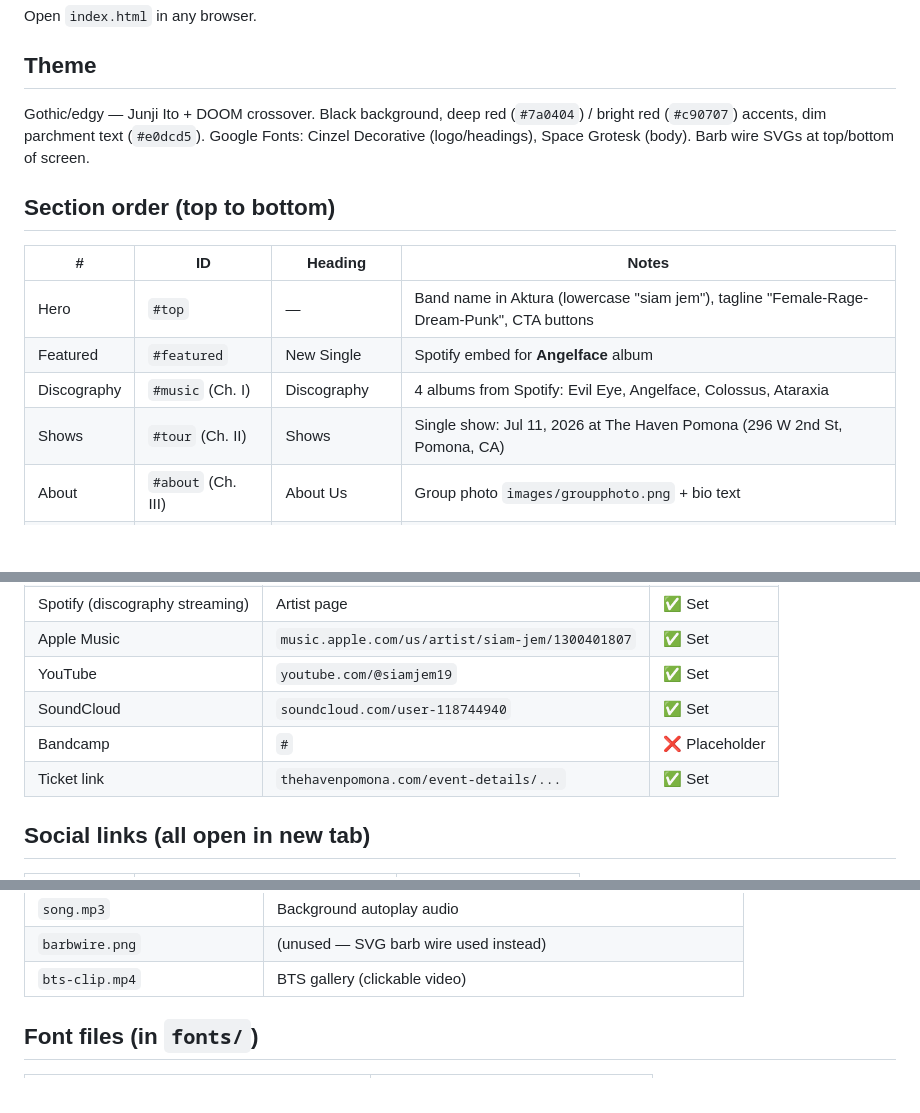
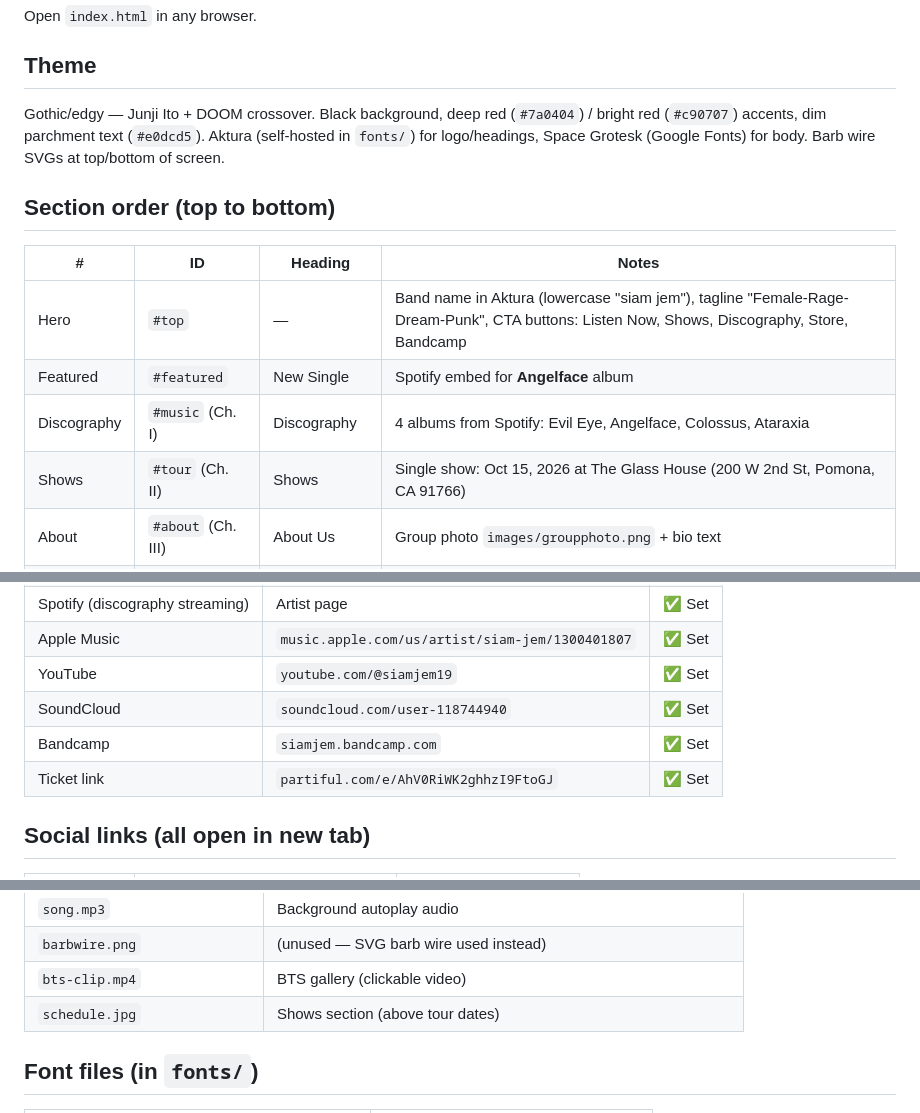
Before and after one commit to blaubox/siam-jem, a Markdown page: AGENTS.md, 3 parts joined by grey strips. GitHub-like rendering; blank space fills up the shorter version.

Commit message:
Sync AGENTS.md with current site state

```diff
--- a/AGENTS.md
+++ b/AGENTS.md
@@ -11,15 +11,15 @@ Plain HTML + CSS (single `index.html` file). No build tools, no dependencies.
 Open `index.html` in any browser.
 
 ## Theme
-Gothic/edgy — Junji Ito + DOOM crossover. Black background, deep red (`#7a0404`) / bright red (`#c90707`) accents, dim parchment text (`#e0dcd5`). Google Fonts: Cinzel Decorative (logo/headings), Space Grotesk (body). Barb wire SVGs at top/bottom of screen.
+Gothic/edgy — Junji Ito + DOOM crossover. Black background, deep red (`#7a0404`) / bright red (`#c90707`) accents, dim parchment text (`#e0dcd5`). Aktura (self-hosted in `fonts/`) for logo/headings, Space Grotesk (Google Fonts) for body. Barb wire SVGs at top/bottom of screen.
 
 ## Section order (top to bottom)
 | # | ID | Heading | Notes |
 |---|---|---|---|
-| Hero | `#top` | — | Band name in Aktura (lowercase "siam jem"), tagline "Female-Rage-Dream-Punk", CTA buttons |
+| Hero | `#top` | — | Band name in Aktura (lowercase "siam jem"), tagline "Female-Rage-Dream-Punk", CTA buttons: Listen Now, Shows, Discography, Store, Bandcamp |
 | Featured | `#featured` | New Single | Spotify embed for **Angelface** album |
 | Discography | `#music` (Ch. I) | Discography | 4 albums from Spotify: Evil Eye, Angelface, Colossus, Ataraxia |
-| Shows | `#tour` (Ch. II) | Shows | Single show: Jul 11, 2026 at The Haven Pomona (296 W 2nd St, Pomona, CA) |
+| Shows | `#tour` (Ch. II) | Shows | Single show: Oct 15, 2026 at The Glass House (200 W 2nd St, Pomona, CA 91766) |
 | About | `#about` (Ch. III) | About Us | Group photo `images/groupphoto.png` + bio text |
 | BTS | `#gallery` (Ch. IV) | BTS | Photo grid + clickable video `concert.mp4` from `images/` folder |
 | Signup | `#signup` | Descend Deeper | Email form (placeholder, no backend) |
@@ -47,8 +47,8 @@ Gothic/edgy — Junji Ito + DOOM crossover. Black background, deep red (`#7a0404
 | Apple Music | `music.apple.com/us/artist/siam-jem/1300401807` | ✅ Set |
 | YouTube | `youtube.com/@siamjem19` | ✅ Set |
 | SoundCloud | `soundcloud.com/user-118744940` | ✅ Set |
-| Bandcamp | `#` | ❌ Placeholder |
-| Ticket link | `thehavenpomona.com/event-details/...` | ✅ Set |
+| Bandcamp | `siamjem.bandcamp.com` | ✅ Set |
+| Ticket link | `partiful.com/e/AhV0RiWK2ghhzI9FtoGJ` | ✅ Set |
 
 ## Social links (all open in new tab)
 | Platform | URL | Status |
@@ -74,6 +74,7 @@ All local files in `images/` — no more Unsplash placeholders.
 | `song.mp3` | Background autoplay audio |
 | `barbwire.png` | (unused — SVG barb wire used instead) |
 | `bts-clip.mp4` | BTS gallery (clickable video) |
+| `schedule.jpg` | Shows section (above tour dates) |
 
 ## Font files (in `fonts/`)
 | File | Source |
```
Also changed, not shown: other parts of AGENTS.md (+1 -0 lines).
